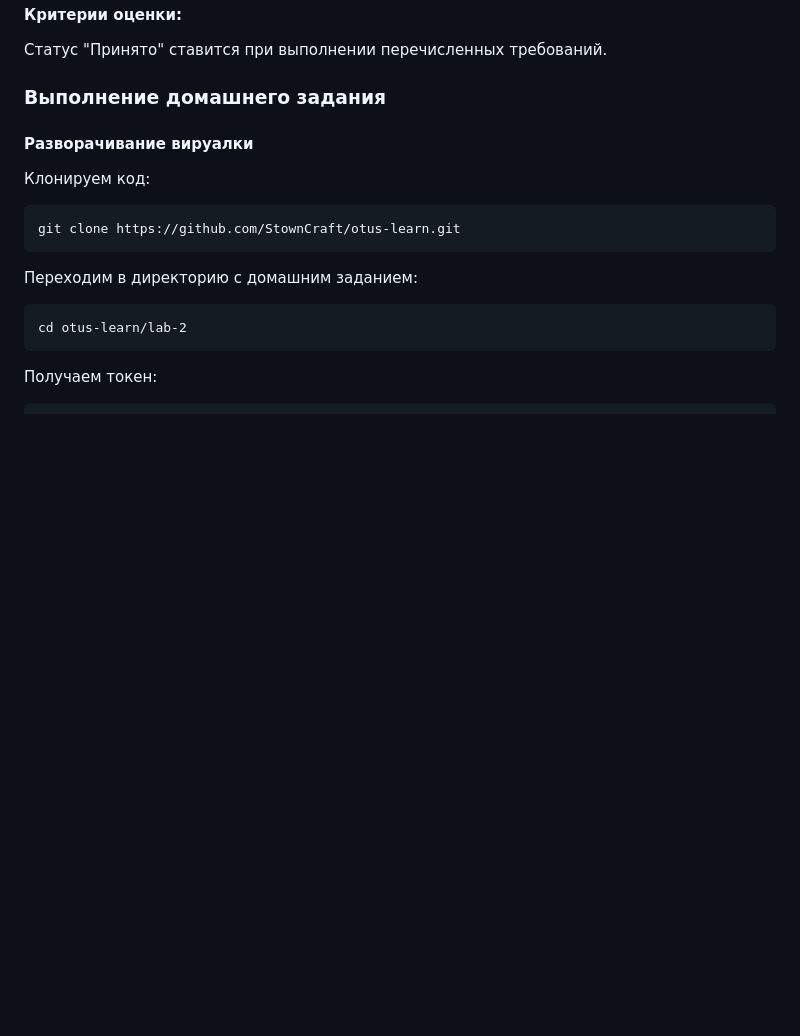
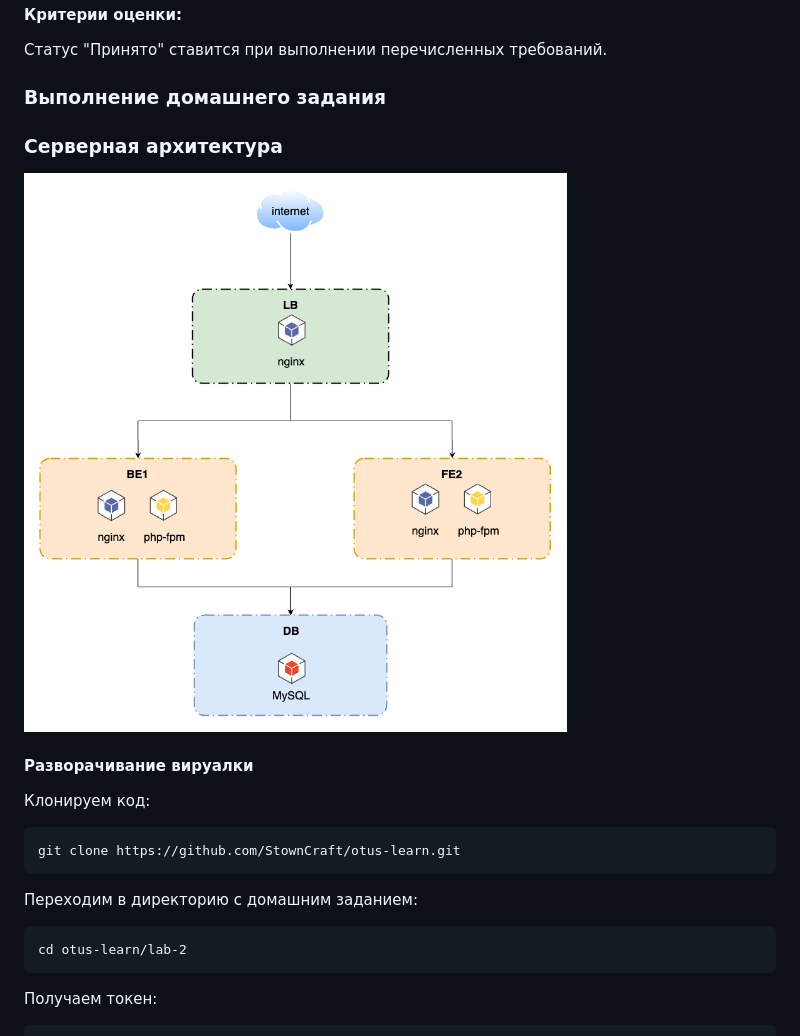
Before and after one commit to StownCraft/otus-learn, a Markdown page: lab-2/README.md, the part around the change. Drawn GitHub-style; pictures changed too: lab-2/screens/3.png (added); blank space fills up the shorter version.

Commit message:
add achitecture scheme

```diff
--- a/lab-2/README.md
+++ b/lab-2/README.md
@@ -28,6 +28,9 @@
 Статус "Принято" ставится при выполнении перечисленных требований.
 
 ### Выполнение домашнего задания
+
+### Серверная архитектура
+<img src="screens/3.png" alt="1.png" />
 
 #### Разворачивание вируалки
 Клонируем код:
```
